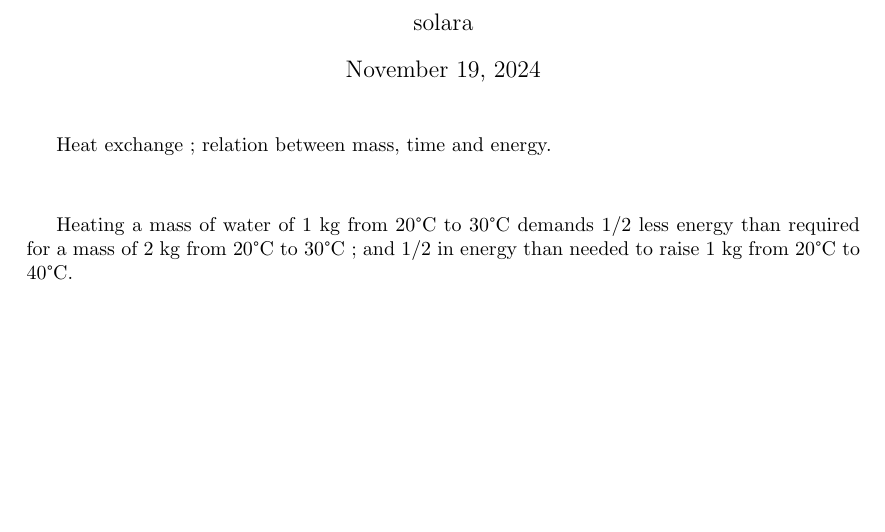
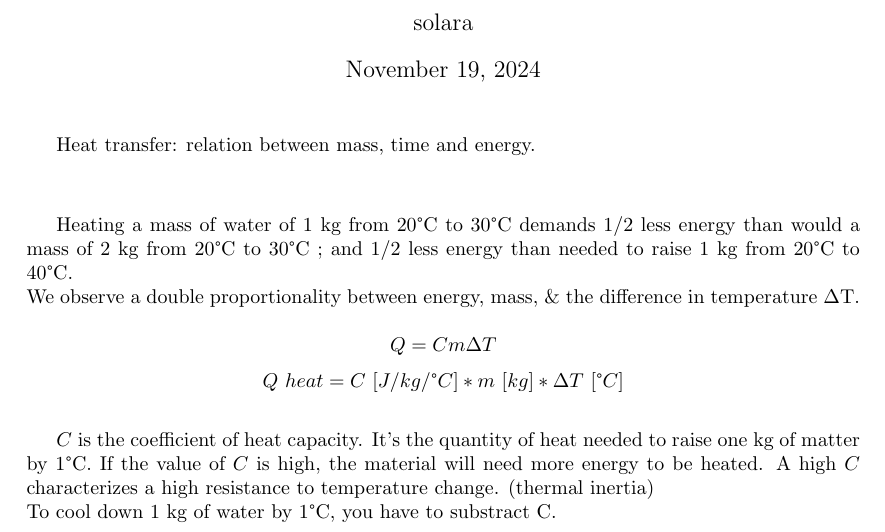
Before and after one commit to hashbangs/classroom, a LaTeX document (Physics/Calorimetry/calorimetry.tex): part of the page, cut so that both start at the same text, the shorter picture padded with empty space. Compiled offline with pdfLaTeX.

Commit message:
define C and Q

```diff
--- a/Physics/Calorimetry/calorimetry.tex
+++ b/Physics/Calorimetry/calorimetry.tex
@@ -2,6 +2,7 @@
 \usepackage{fullpage}
 \usepackage[a4paper]{geometry}
 \usepackage[version=4]{mhchem}
+\usepackage{textcomp, gensymb}
 
 \title{Calorimetry}
 \author{solara}
@@ -11,11 +12,20 @@
 
 \maketitle
 
-Heat exchange ; relation between mass, time and energy.
+Heat transfer: relation between mass, time and energy.
 
 \vspace{1cm}
-Heating a mass of water of 1 kg from 20°C to 30°C demands $1/2$ less energy than required for
-a mass of 2 kg from 20°C to 30°C ; and $1/2$ in energy than needed to raise 1 kg from 20°C to 40°C.
+Heating a mass of water of 1 kg from 20°C to 30°C demands $1/2$ less energy than would
+a mass of 2 kg from 20°C to 30°C ; and $1/2$ less energy than needed to raise 1 kg from 20°C to 40°C. \\
+We observe a double proportionality between energy, mass, \& the difference in temperature $\Delta$T.
 
+$$Q=Cm\Delta T$$
+$$Q\ heat = C\ [J/kg/\degree C] * m\ [kg] * \Delta T\ [\degree C]$$
+\vspace{0cm}
+
+$C$ is the coefficient of heat capacity. It's the quantity of heat needed to raise one kg of matter by 1\degree C.
+If the value of $C$ is high, the material will need more energy to be heated. A high $C$ characterizes a high
+resistance to temperature change. (thermal inertia) \\
+To cool down 1 kg of water by 1\degree C, you have to substract C.
 
 \end{document}
```
Also changed, not shown: Physics/Calorimetry/calorimetry.pdf, 4 other files.
